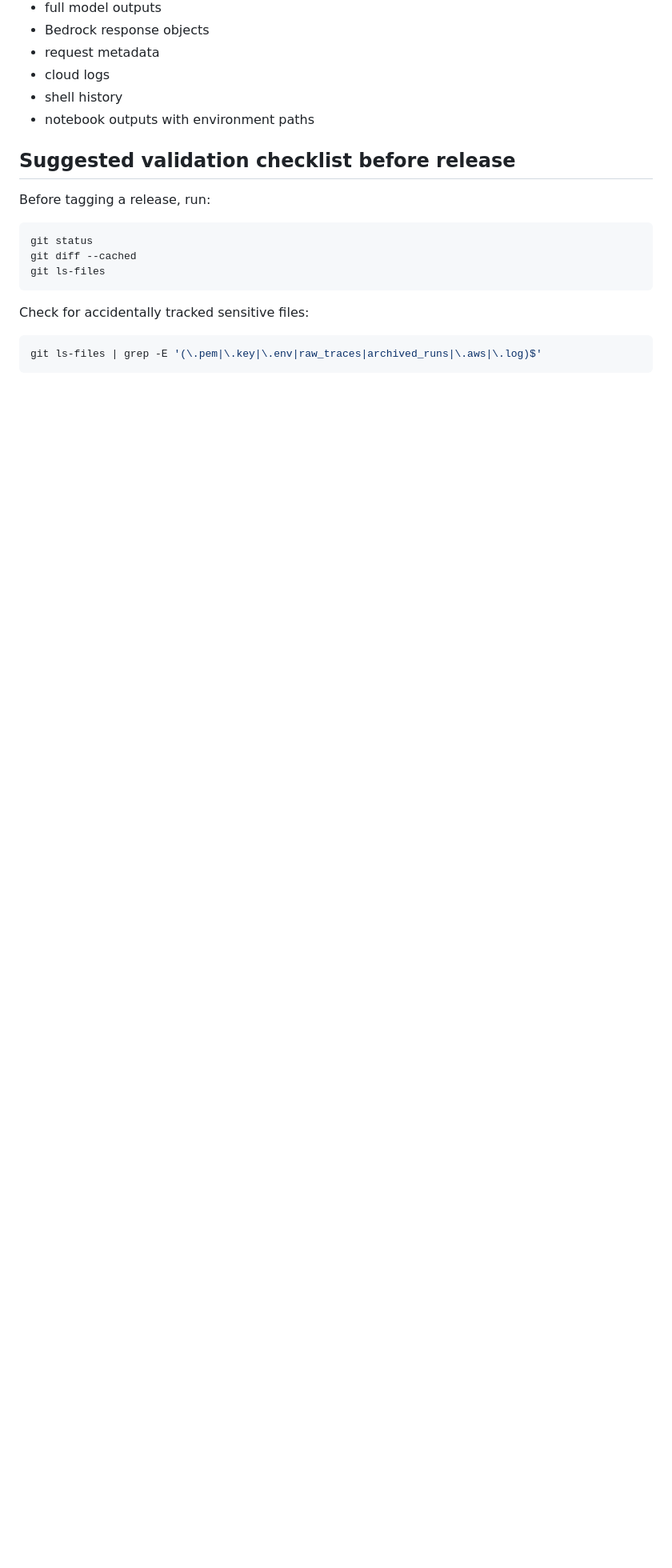
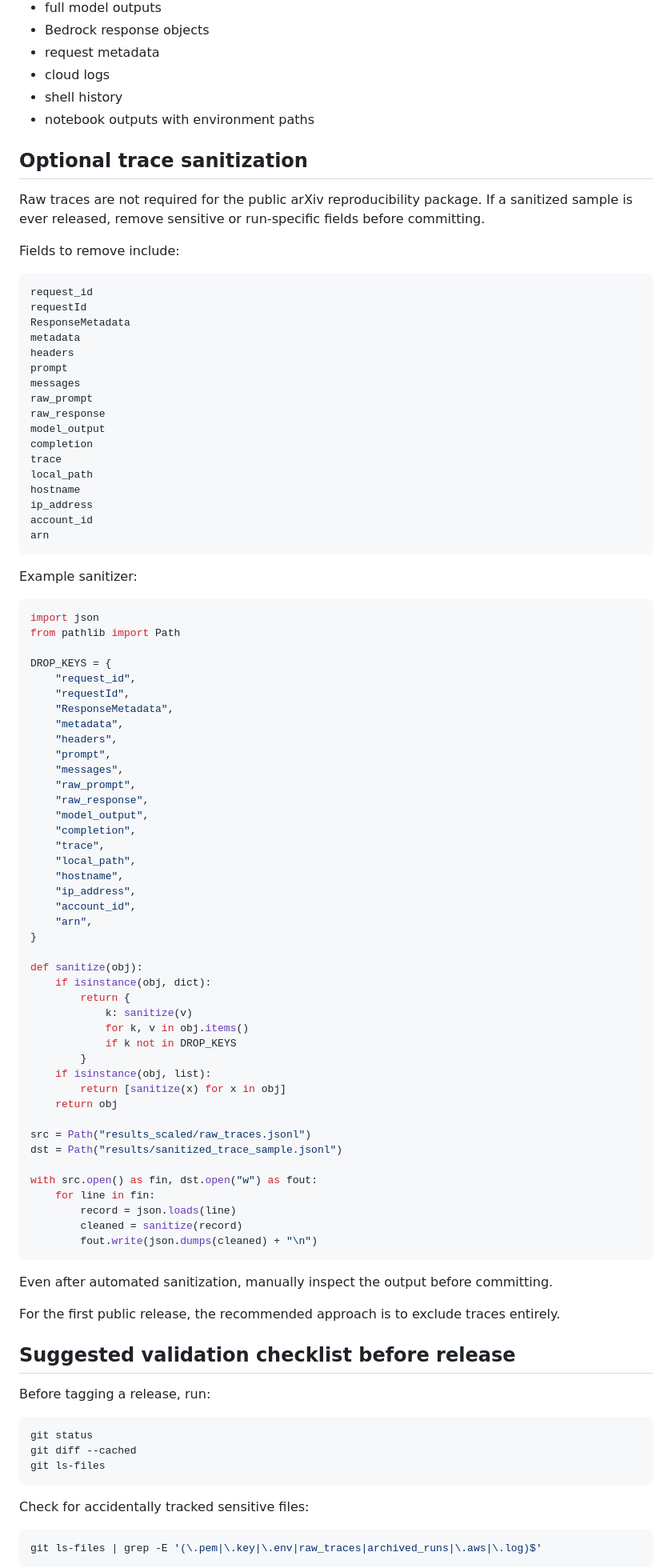
Before and after one commit to R-Suresh/ToolChoiceConfusion, a Markdown page: REPRODUCIBILITY.md, the part around one of its changes. Shown at 80% size. GitHub-like rendering; blank space fills up the shorter version.

````diff
--- a/REPRODUCIBILITY.md
+++ b/REPRODUCIBILITY.md
@@ -219,6 +278,83 @@ Riskier artifacts include:
 * shell history
 * notebook outputs with environment paths
 
+## Optional trace sanitization
+
+Raw traces are not required for the public arXiv reproducibility package. If a sanitized sample is ever released, remove sensitive or run-specific fields before committing.
+
+Fields to remove include:
+
+```text
+request_id
+requestId
+ResponseMetadata
+metadata
+headers
+prompt
+messages
+raw_prompt
+raw_response
+model_output
+completion
+trace
+local_path
+hostname
+ip_address
+account_id
+arn
+```
+
+Example sanitizer:
+
+```python
+import json
+from pathlib import Path
+
+DROP_KEYS = {
+    "request_id",
+    "requestId",
+    "ResponseMetadata",
+    "metadata",
+    "headers",
+    "prompt",
+    "messages",
+    "raw_prompt",
+    "raw_response",
+    "model_output",
+    "completion",
+    "trace",
+    "local_path",
+    "hostname",
+    "ip_address",
+    "account_id",
+    "arn",
+}
+
+def sanitize(obj):
+    if isinstance(obj, dict):
+        return {
+            k: sanitize(v)
+            for k, v in obj.items()
+            if k not in DROP_KEYS
+        }
+    if isinstance(obj, list):
+        return [sanitize(x) for x in obj]
+    return obj
+
+src = Path("results_scaled/raw_traces.jsonl")
+dst = Path("results/sanitized_trace_sample.jsonl")
+
+with src.open() as fin, dst.open("w") as fout:
+    for line in fin:
+        record = json.loads(line)
+        cleaned = sanitize(record)
+        fout.write(json.dumps(cleaned) + "\n")
+```
+
+Even after automated sanitization, manually inspect the output before committing.
+
+For the first public release, the recommended approach is to exclude traces entirely.
+
 ## Suggested validation checklist before release
 
 Before tagging a release, run:
````
Also changed, not shown: other parts of REPRODUCIBILITY.md (+64 -5 lines).
